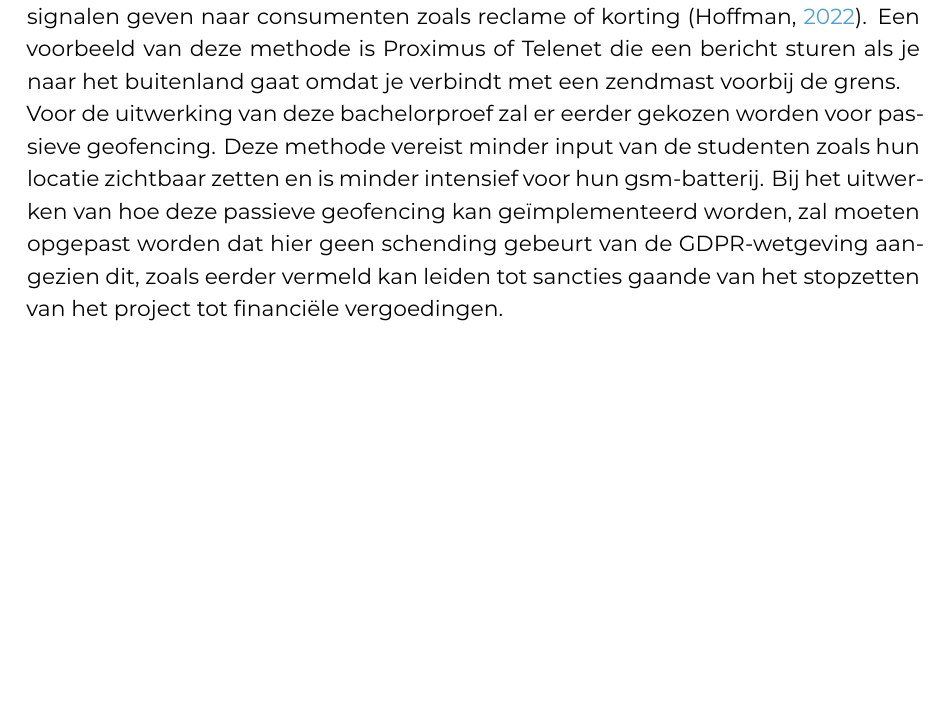
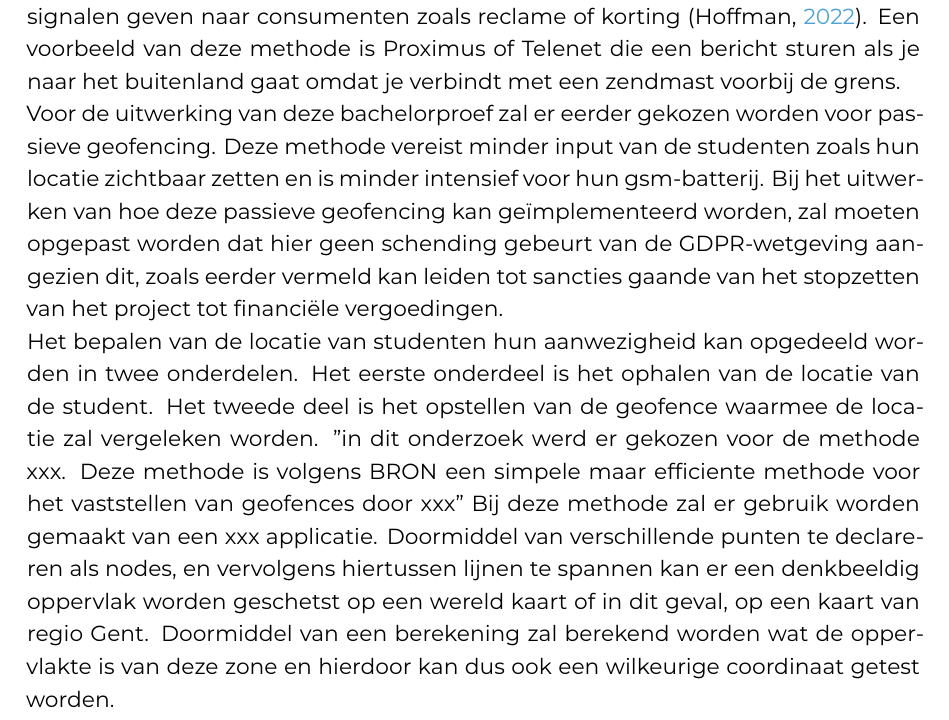
Before and after one commit to NobelFiers/bachelorproef, a LaTeX thesis (bachproef/FiersNobelBP.tex, which reads bachproef/standvanzaken.tex): part of page 13 of 24, cut so that both start at the same text, the shorter picture padded with empty space. Compiled offline with XeLaTeX; a LaTeX package or settings file that is missing is left out.

Commit message:
Zo goed als niks toegevoegd helaas, zit wat vast met hoe ik het wil verwoorden en wat ik nu eigenlijk zou moeten schrijven. Ik hoop zondag hier wat aan verder te schrijven, mijn voornaamste doel is nu schrijven/opzoeken over het ophalen van coordinaten alsook het uitleggen van mijn hudiige geofence die ik heb. Tot slot best nog eens aanhalen dat zomaar mensen hun locatie tracken mischien tegen GDPR is, hier best nog wat over opzoeken ook

```diff
--- a/bachproef/standvanzaken.tex
+++ b/bachproef/standvanzaken.tex
@@ -46,8 +46,12 @@ Voor de uitwerking van deze bachelorproef zal er eerder gekozen worden voor pass
 
 % twee deel is hoe de locatie van de student ophalen? afhankelijk van methode 1 dit anders verwoorden? in huidig geval heb ik coordianten nodig, dus iets van onderzoek naar het oophalen van coordinaten nodig!
 
-
-
+Het bepalen van de locatie van studenten hun aanwezigheid kan opgedeeld worden in twee onderdelen. Het eerste onderdeel is het ophalen van de locatie van de student. % verschillende methodes maar wat willen we gebruiken/wat lijkt er de beste? bronnen zoeken hiervoor ook
+% het doel dat ik liefst zou hebben is coordinaten bemachtigen, deze kan ik dan invoeren in de .net geofence setup die ik had getest.
+Het tweede deel is het opstellen van de geofence waarmee de locatie zal vergeleken worden. %/autocit(%de .net applicatie of het forum dat ik had gevonden waarin ze dit voorstelde)
+"in dit onderzoek werd er gekozen voor de methode xxx. Deze methode is volgens BRON een simpele maar efficiente methode voor het vaststellen van geofences door xxx" %nog aanpassen
+Bij deze methode zal er gebruik worden gemaakt van een xxx applicatie. Doormiddel van verschillende punten te declareren als nodes, en vervolgens hiertussen lijnen te spannen kan er een denkbeeldig oppervlak worden geschetst op een wereld kaart of in dit geval, op een kaart van regio Gent. Doormiddel van een berekening %meer uitleg geven dan gewoon dat
+zal berekend worden wat de oppervlakte is van deze zone en hierdoor kan dus ook een wilkeurige coordinaat getest worden.
 
 
 
```
Also changed, not shown: 1 other file.
